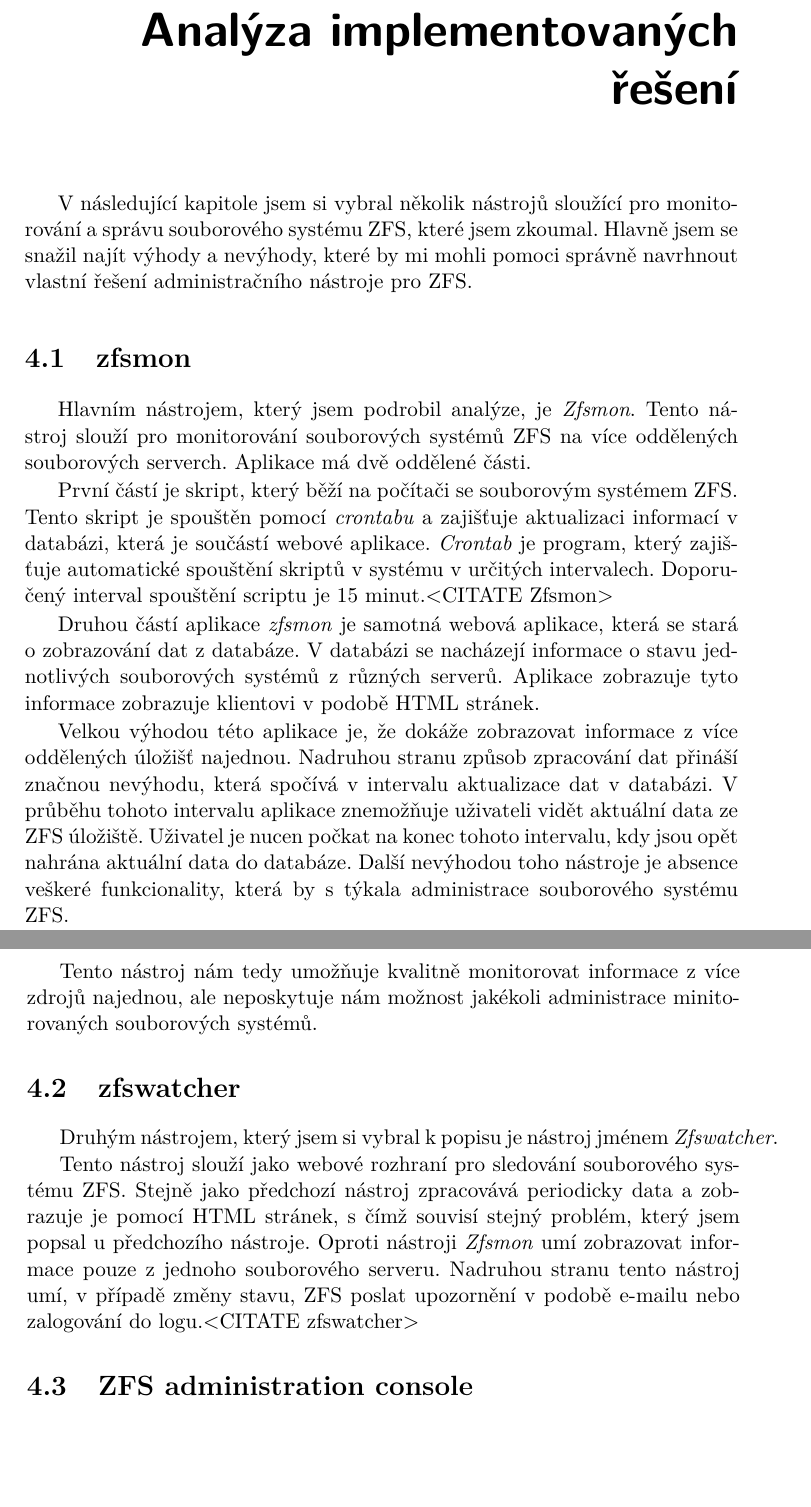
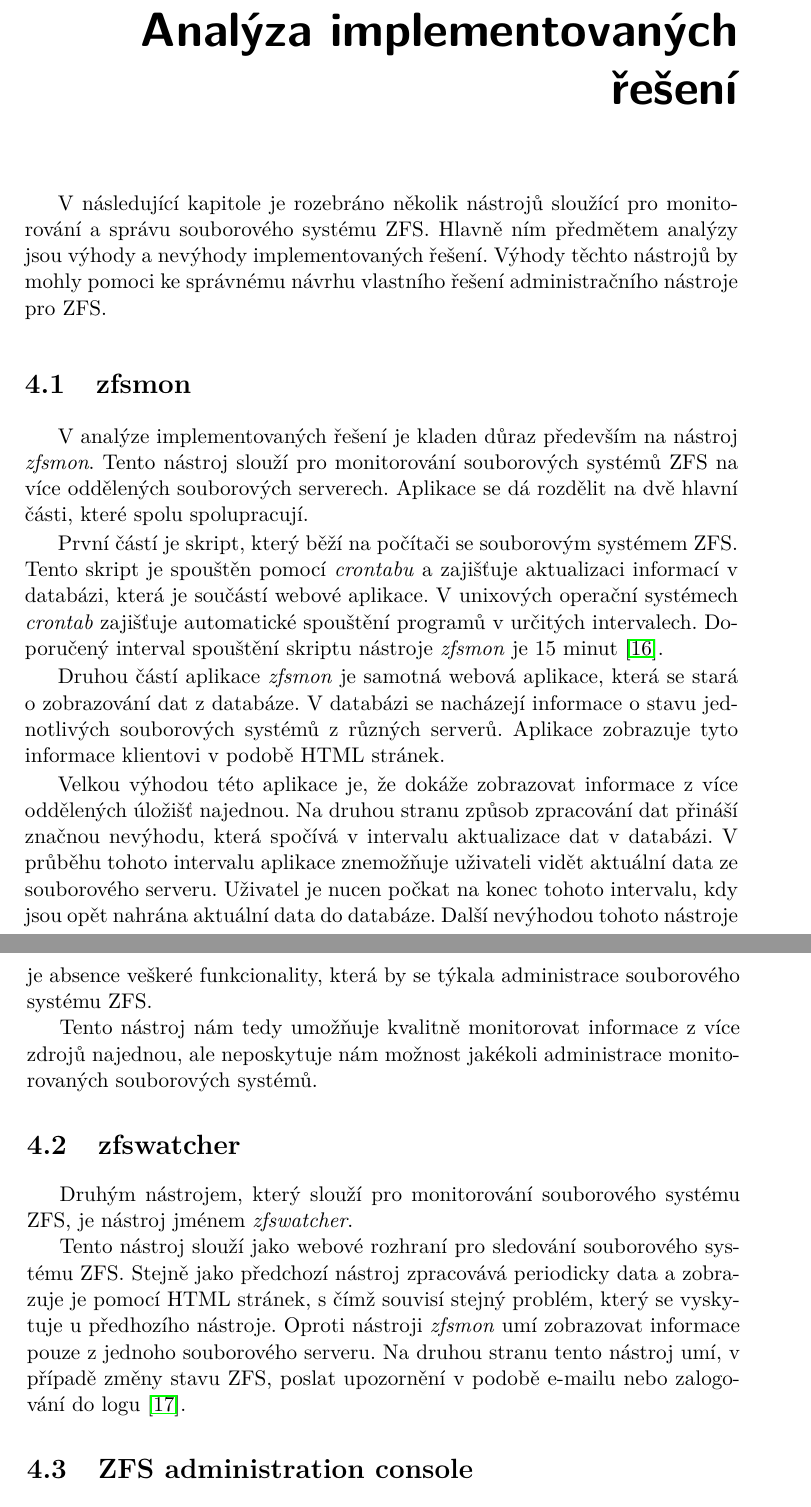
Before and after one commit to simacektomas/Bakalarka, a LaTeX thesis (BP_Šimáček_Tomáš_2016.tex, which reads chapters/analysis.tex): two parts of pages 39 and 40 of 75, joined at a grey line, cut so that both start at the same text, the shorter picture padded with empty space. Compiled offline with pdfLaTeX.

Commit message:
Nové reference, typo analýzy

```diff
--- a/chapters/analysis.tex
+++ b/chapters/analysis.tex
@@ -1,17 +1,17 @@
-V následující kapitole jsem si vybral několik nástrojů sloužící pro monitorování a správu souborového systému ZFS, které jsem zkoumal. Hlavně jsem se snažil najít výhody a nevýhody, které by mi mohli pomoci správně navrhnout vlastní řešení administračního nástroje pro ZFS.
+V následující kapitole je rozebráno několik nástrojů sloužící pro monitorování a správu souborového systému ZFS. Hlavně ním předmětem analýzy jsou výhody a nevýhody implementovaných řešení. Výhody těchto nástrojů by mohly pomoci ke správnému návrhu vlastního řešení administračního nástroje pro ZFS.
 \section{zfsmon}
-Hlavním nástrojem, který jsem podrobil analýze, je \emph{Zfsmon}. Tento nástroj slouží pro monitorování souborových systémů ZFS na více oddělených souborových serverch. Aplikace má dvě oddělené části.
+V analýze implementovaných řešení je kladen důraz především na nástroj \emph{zfsmon}. Tento nástroj slouží pro monitorování souborových systémů ZFS na více oddělených souborových serverech. Aplikace se dá rozdělit na dvě hlavní části, které spolu spolupracují.
 
-První částí je skript, který běží na počítači se souborovým systémem ZFS. Tento skript je spouštěn pomocí \emph{crontabu} a zajišťuje aktualizaci informací v databázi, která je součástí webové aplikace. \emph{Crontab} je program, který zajišťuje automatické spouštění skriptů v systému v určitých intervalech. Doporučený interval spouštění scriptu je 15 minut.<CITATE Zfsmon>
+První částí je skript, který běží na počítači se souborovým systémem ZFS. Tento skript je spouštěn pomocí \emph{crontabu} a zajišťuje aktualizaci informací v databázi, která je součástí webové aplikace. V unixových operační systémech \emph{crontab} zajišťuje automatické spouštění programů v určitých intervalech. Doporučený interval spouštění skriptu nástroje \emph{zfsmon} je 15 minut \cite{zfsmon}.
 
-Druhou částí aplikace \emph{zfsmon} je samotná webová aplikace, která se stará o zobrazování dat z databáze. V databázi se nacházejí informace o stavu jednotlivých souborových systémů z různých serverů. Aplikace zobrazuje tyto informace zobrazuje klientovi v podobě HTML stránek.
+Druhou částí aplikace \emph{zfsmon} je samotná webová aplikace, která se stará o zobrazování dat z databáze. V databázi se nacházejí informace o stavu jednotlivých souborových systémů z různých serverů. Aplikace zobrazuje tyto informace klientovi v podobě HTML stránek.
 
-Velkou výhodou této aplikace je, že dokáže zobrazovat informace z více oddělených úložišť najednou. Nadruhou stranu způsob zpracování dat přináší značnou nevýhodu, která spočívá v intervalu aktualizace dat v databázi. V průběhu tohoto intervalu aplikace znemožňuje uživateli vidět aktuální data ze ZFS úložiště. Uživatel je nucen počkat na konec tohoto intervalu, kdy jsou opět nahrána aktuální data do databáze. Další nevýhodou toho nástroje je absence veškeré funkcionality, která by s týkala administrace souborového systému ZFS.
+Velkou výhodou této aplikace je, že dokáže zobrazovat informace z více oddělených úložišť najednou. Na druhou stranu způsob zpracování dat přináší značnou nevýhodu, která spočívá v intervalu aktualizace dat v databázi. V průběhu tohoto intervalu aplikace znemožňuje uživateli vidět aktuální data ze souborového serveru. Uživatel je nucen počkat na konec tohoto intervalu, kdy jsou opět nahrána aktuální data do databáze. Další nevýhodou tohoto nástroje je absence veškeré funkcionality, která by se týkala administrace souborového systému ZFS.
 
-Tento nástroj nám tedy umožňuje kvalitně monitorovat informace z více zdrojů najednou, ale neposkytuje nám možnost jakékoli administrace minitorovaných souborových systémů.
+Tento nástroj nám tedy umožňuje kvalitně monitorovat informace z více zdrojů najednou, ale neposkytuje nám možnost jakékoli administrace monitorovaných souborových systémů.
 \section{zfswatcher}
-Druhým nástrojem, který jsem si vybral k popisu je nástroj jménem \emph{Zfswatcher}.
+Druhým nástrojem, který slouží pro monitorování souborového systému ZFS, je nástroj jménem \emph{zfswatcher}.
 
-Tento nástroj slouží jako webové rozhraní pro sledování souborového systému ZFS. Stejně jako předchozí nástroj zpracovává periodicky data a zobrazuje je pomocí HTML stránek, s čímž souvisí stejný problém, který jsem popsal u předchozího nástroje. Oproti nástroji \emph{Zfsmon} umí zobrazovat informace pouze z jednoho souborového serveru. Nadruhou stranu tento nástroj umí, v případě změny stavu, ZFS poslat upozornění v podobě e-mailu nebo zalogování do logu.<CITATE zfswatcher>
+Tento nástroj slouží jako webové rozhraní pro sledování souborového systému ZFS. Stejně jako předchozí nástroj zpracovává periodicky data a zobrazuje je pomocí HTML stránek, s čímž souvisí stejný problém, který se vyskytuje u předhozího nástroje. Oproti nástroji \emph{zfsmon} umí zobrazovat informace pouze z jednoho souborového serveru. Na druhou stranu tento nástroj umí, v případě změny stavu ZFS, poslat upozornění v podobě e-mailu nebo zalogování do logu \cite{zfswatcher}.
 \section{ZFS administration console}
 Na závěr této kapitoly bych chtěl jen zmínit nástroj \emph{smcwebserver}. Tento nástroj je součástí operačního systému Solaris 10 6/06 a umožňuje administrátorovi spravovat některé funkce tohoto operačního systému. Mimo jiné se část tohoto nástroje věnuje právě správě souborového systému ZFS.<CITATE smc> Bohužel v novější verzi Solarisu 11 se tento nástroj již nevyskytuje. Ze zmíněných nástrojů právě \emph{smcwebserver} nabízí administrátorovi i funkce pro administraci.
```
Also changed, not shown: references.bib (+33 -4 lines).
